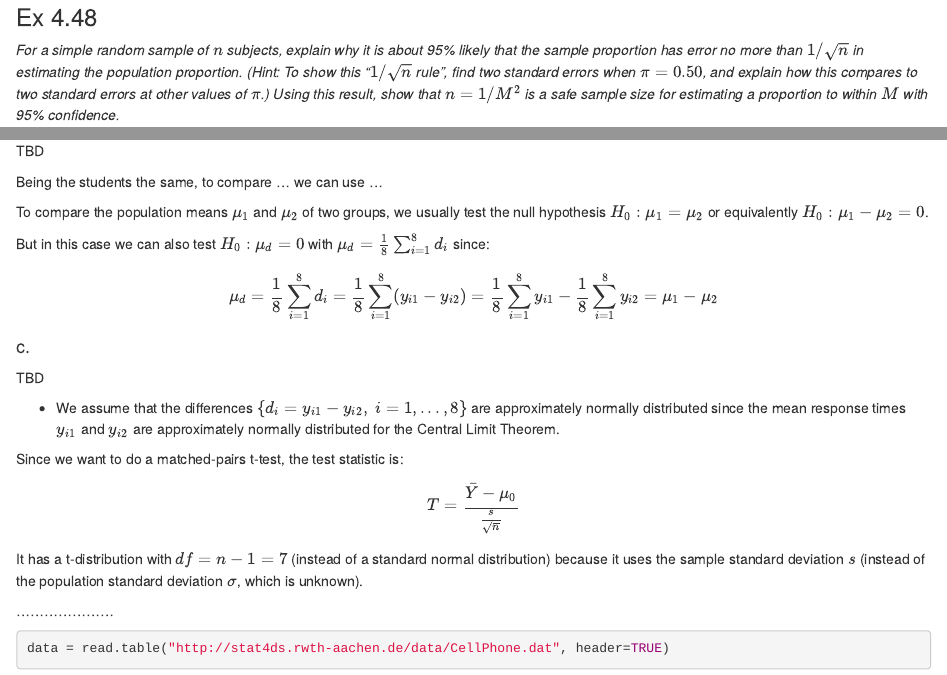
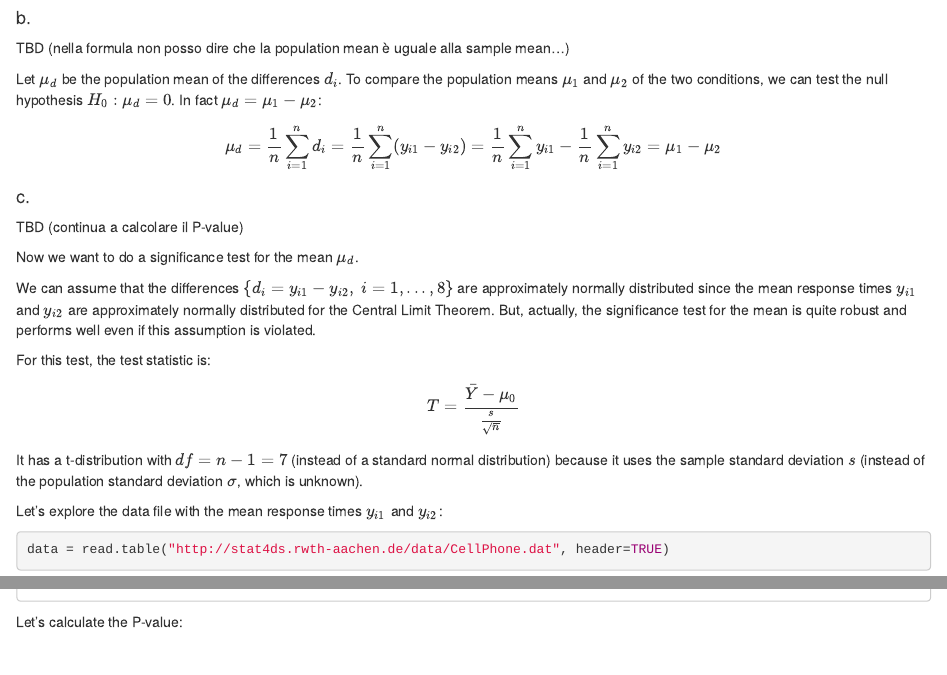
Before and after one commit to octodoge/dssc-stat, an R Markdown document (homework_2/.mpolo/draft.Rmd): the page in a window 1100 px wide, from 20 px down before the commit and from 1140 px down after it, and a second part further down, joined at a grey line. Rendered offline with R 4.5, knitr and Pandoc, with nearby package versions; code that draws random numbers runs with fixed seeds of ours; some code elsewhere in the file could not run offline.

Commit message:
Update .mpolo/draft.Rmd

````diff
--- a/homework_2/.mpolo/draft.Rmd
+++ b/homework_2/.mpolo/draft.Rmd
@@ -60,34 +61,37 @@ The samples for these two conditions are dependent because the students are the
 
 #### b.
 
-TBD
+TBD (nella formula non posso dire che la population mean è uguale alla sample mean...)
 
-Being the students the same, to compare ... we can use ...
-
-To compare the population means $\mu_1$ and $\mu_2$ of two groups, we usually test the null hypothesis $H_0: \mu_1 = \mu_2$ or equivalently $H_0: \mu_1 - \mu_2 = 0$.
-
-But in this case we can also test $H_0: \mu_d = 0$ with $\mu_d = {1 \over 8} \sum_{i=1}^8 d_i$ since:
+Let $\mu_d$ be the population mean of the differences $d_i$. To compare the population means $\mu_1$ and $\mu_2$ of the two conditions, we can test the null hypothesis $H_0: \mu_d = 0$. In fact $\mu_d = \mu_1 - \mu_2$:
 $$
-\mu_d = {1 \over 8} \sum_{i=1}^8 d_i = {1 \over 8} \sum_{i=1}^8 (y_{i1} − y_{i2}) =
-{1 \over 8} \sum_{i=1}^8 y_{i1} - {1 \over 8} \sum_{i=1}^8 y_{i2} = \mu_1 - \mu_2
+\mu_d = {1 \over n} \sum_{i=1}^n d_i = {1 \over n} \sum_{i=1}^n (y_{i1} − y_{i2}) =
+{1 \over n} \sum_{i=1}^n y_{i1} - {1 \over n} \sum_{i=1}^n y_{i2} = \mu_1 - \mu_2
 $$
 
 #### c.
 
-TBD
+TBD (continua a calcolare il P-value)
 
-* We assume that the differences $\{d_i = y_{i1} − y_{i2},\; i=1,...,8\}$ are approximately normally distributed since the mean response times $y_{i1}$ and $y_{i2}$ are approximately normally distributed for the Central Limit Theorem.
+Now we want to do a significance test for the mean $\mu_d$.
 
-Since we want to do a matched-pairs t-test, the test statistic is:
+We can assume that the differences $\{d_i = y_{i1} − y_{i2},\; i=1,...,8\}$ are approximately normally distributed since the mean response times $y_{i1}$ and $y_{i2}$ are approximately normally distributed for the Central Limit Theorem. But, actually, the significance test for the mean is quite robust and performs well even if this assumption is violated.
+
+For this test, the test statistic is:
 $$
 T = {\bar Y - \mu_0 \over {s \over \sqrt n}}
 $$
 It has a t-distribution with $df = n−1 = 7$ (instead of a standard normal distribution) because it uses the sample standard deviation $s$ (instead of the population standard deviation $\sigma$, which is unknown).
 
-.....................
-
+Let's explore the data file with the mean response times $y_{i1}$ and $y_{i2}$:
 
 ```{r}
 data = read.table("http://stat4ds.rwth-aachen.de/data/CellPhone.dat", header=TRUE)
 data
 ```
+
+Let's calculate the P-value:
+
+```{r}
+
+```
````
Also changed, not shown: homework_2/.mpolo/draft.Rmd (1 more changed lines).
